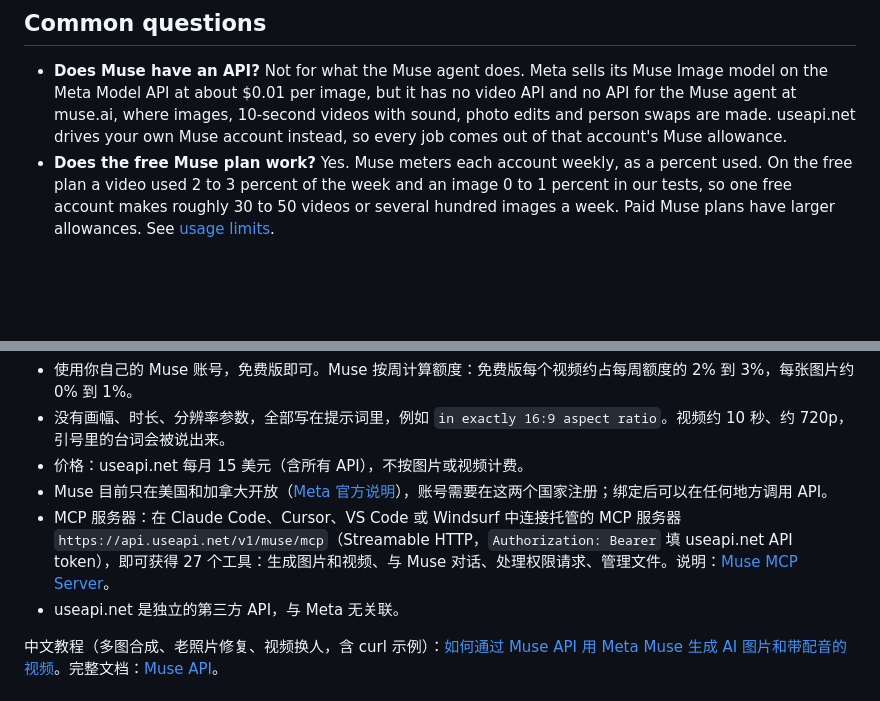
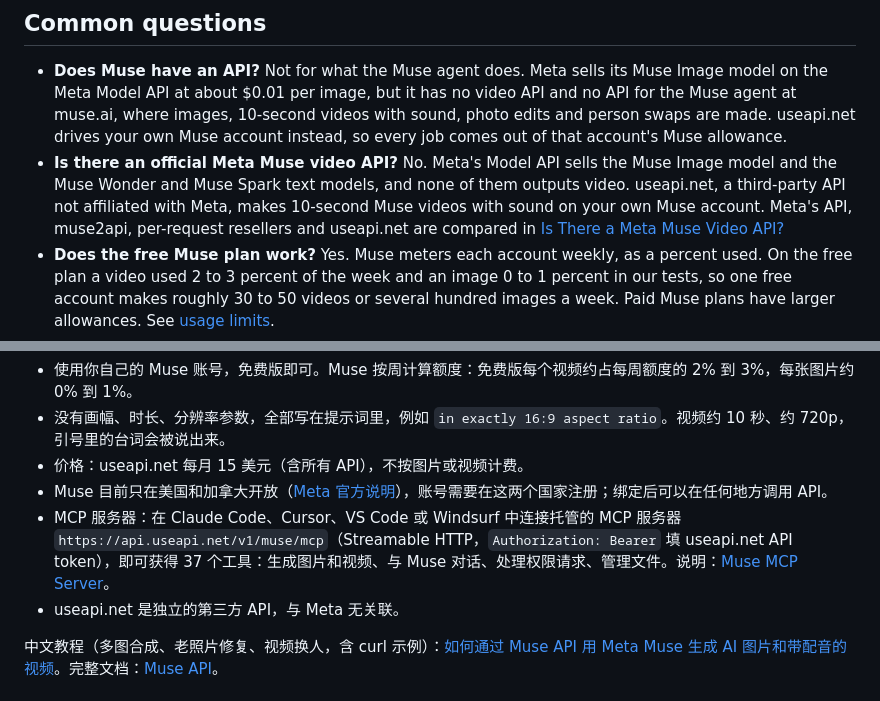
Before and after one commit to useapi/muse-api, a Markdown page: README.md, 2 parts joined by grey strips. Drawn GitHub-style; blank space fills up the shorter version.

Commit message:
README: FAQ 'Is there an official Meta Muse video API?' linking the comparison article; zh section 37 MCP tools

```diff
--- a/README.md
+++ b/README.md
@@ -76,6 +76,7 @@ Windsurf setup, a curl test, the full list of 37 tools and how long-running vide
 ## Common questions
 
 - **Does Muse have an API?** Not for what the Muse agent does. Meta sells its Muse Image model on the Meta Model API at about $0.01 per image, but it has no video API and no API for the Muse agent at muse.ai, where images, 10-second videos with sound, photo edits and person swaps are made. useapi.net drives your own Muse account instead, so every job comes out of that account's Muse allowance.
+- **Is there an official Meta Muse video API?** No. Meta's Model API sells the Muse Image model and the Muse Wonder and Muse Spark text models, and none of them outputs video. useapi.net, a third-party API not affiliated with Meta, makes 10-second Muse videos with sound on your own Muse account. Meta's API, muse2api, per-request resellers and useapi.net are compared in [Is There a Meta Muse Video API?](https://useapi.net/docs/articles/meta-muse-video-api?utm_source=github.com&utm_medium=referral&utm_campaign=muse-api)
 - **Does the free Muse plan work?** Yes. Muse meters each account weekly, as a percent used. On the free plan a video used 2 to 3 percent of the week and an image 0 to 1 percent in our tests, so one free account makes roughly 30 to 50 videos or several hundred images a week. Paid Muse plans have larger allowances. See [usage limits](https://useapi.net/docs/api-muse-v1?utm_source=github.com&utm_medium=referral&utm_campaign=muse-api#usage-limits).
 - **What does it cost?** A flat [$15/month](https://useapi.net/docs/subscription?utm_source=github.com&utm_medium=referral&utm_campaign=muse-api) to useapi.net, which covers every useapi.net API and adds 3 Muse accounts per subscription. There is no per-image or per-video charge from us.
 - **How do I set the aspect ratio, length or resolution?** In the prompt: there are no parameters for them. Write `in exactly 16:9 aspect ratio`. Every video is about 10 seconds at about 720p, with sound, and lines written in quotes are spoken.
@@ -91,7 +92,7 @@ Windsurf setup, a curl test, the full list of 37 tools and how long-running vide
 - 没有画幅、时长、分辨率参数，全部写在提示词里，例如 `in exactly 16:9 aspect ratio`。视频约 10 秒、约 720p，引号里的台词会被说出来。
 - 价格：useapi.net 每月 15 美元（含所有 API），不按图片或视频计费。
 - Muse 目前只在美国和加拿大开放（[Meta 官方说明](https://about.fb.com/news/2026/09/introducing-muse-small-business/)），账号需要在这两个国家注册；绑定后可以在任何地方调用 API。
-- MCP 服务器：在 Claude Code、Cursor、VS Code 或 Windsurf 中连接托管的 MCP 服务器 `https://api.useapi.net/v1/muse/mcp`（Streamable HTTP，`Authorization: Bearer` 填 useapi.net API token），即可获得 27 个工具：生成图片和视频、与 Muse 对话、处理权限请求、管理文件。说明：[Muse MCP Server](https://useapi.net/docs/api-muse-v1/mcp?utm_source=github.com&utm_medium=referral&utm_campaign=muse-api)。
+- MCP 服务器：在 Claude Code、Cursor、VS Code 或 Windsurf 中连接托管的 MCP 服务器 `https://api.useapi.net/v1/muse/mcp`（Streamable HTTP，`Authorization: Bearer` 填 useapi.net API token），即可获得 37 个工具：生成图片和视频、与 Muse 对话、处理权限请求、管理文件。说明：[Muse MCP Server](https://useapi.net/docs/api-muse-v1/mcp?utm_source=github.com&utm_medium=referral&utm_campaign=muse-api)。
 - useapi.net 是独立的第三方 API，与 Meta 无关联。
 
 中文教程（多图合成、老照片修复、视频换人，含 curl 示例）：[如何通过 Muse API 用 Meta Muse 生成 AI 图片和带配音的视频](https://useapi.net/docs/articles/muse-api-zh?utm_source=github.com&utm_medium=referral&utm_campaign=muse-api)。完整文档：[Muse API](https://useapi.net/docs/api-muse-v1?utm_source=github.com&utm_medium=referral&utm_campaign=muse-api)。
```
